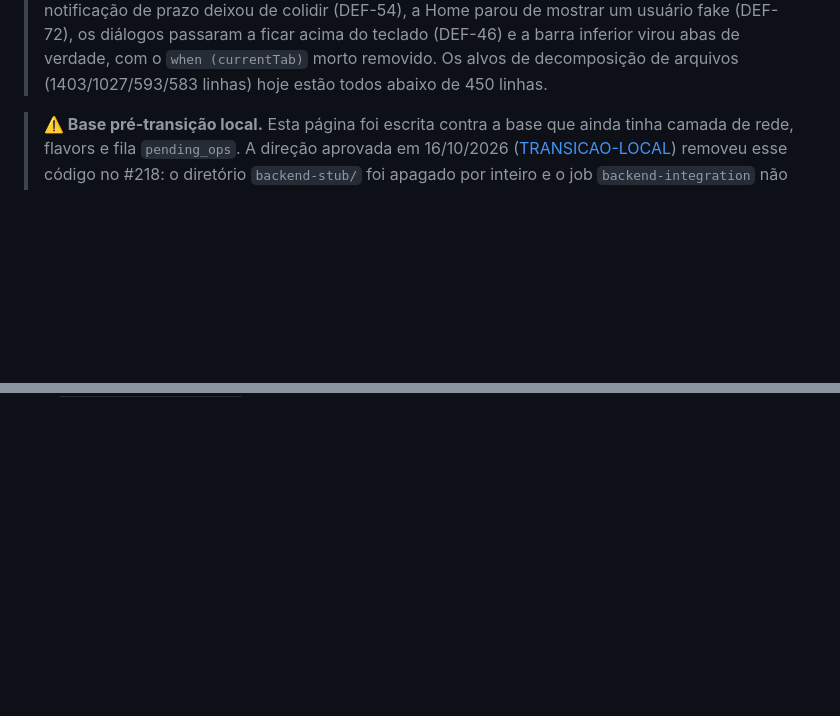
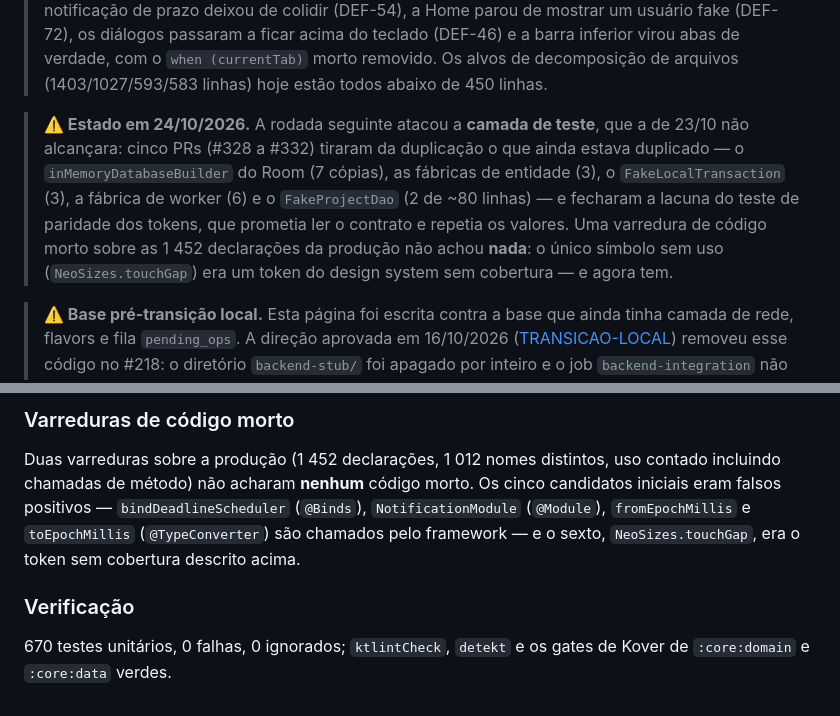
Before and after one commit to joao-pedro-gms/BrainOut, a Markdown page: docs/AUDITORIA-2026-09-24.md, 2 parts joined by grey strips. Rendered like a GitHub page; blank space fills up the shorter version.

```diff
--- a/docs/AUDITORIA-2026-09-24.md
+++ b/docs/AUDITORIA-2026-09-24.md
@@ -27,6 +27,17 @@ Esta página é a síntese priorizada em P0/P1/P2 das não-conformidades e melho
 > virou abas de verdade, com o `when (currentTab)` morto removido. Os
 > alvos de decomposição de arquivos (1403/1027/593/583 linhas) hoje
 > estão todos abaixo de 450 linhas.
+
+> **⚠️ Estado em 24/10/2026.** A rodada seguinte atacou a **camada de
+> teste**, que a de 23/10 não alcançara: cinco PRs (#328 a #332) tiraram
+> da duplicação o que ainda estava duplicado — o `inMemoryDatabaseBuilder`
+> do Room (7 cópias), as fábricas de entidade (3), o
+> `FakeLocalTransaction` (3), a fábrica de worker (6) e o `FakeProjectDao`
+> (2 de ~80 linhas) — e fecharam a lacuna do teste de paridade dos
+> tokens, que prometia ler o contrato e repetia os valores. Uma varredura
+> de código morto sobre as 1 452 declarações da produção não achou
+> **nada**: o único símbolo sem uso (`NeoSizes.touchGap`) era um token do
+> design system sem cobertura — e agora tem.
 
 > **⚠️ Base pré-transição local.** Esta página foi escrita contra a base que
 > ainda tinha camada de rede, flavors e fila `pending_ops`. A direção aprovada
@@ -529,0 +612,14 @@ Registradas em `docs/DEFEITOS.md` com severidade, origem e plano:
+### Varreduras de código morto
+
+Duas varreduras sobre a produção (1 452 declarações, 1 012 nomes
+distintos, uso contado incluindo chamadas de método) não acharam
+**nenhum** código morto. Os cinco candidatos iniciais eram falsos
+positivos — `bindDeadlineScheduler` (`@Binds`), `NotificationModule`
+(`@Module`), `fromEpochMillis` e `toEpochMillis` (`@TypeConverter`) são
+chamados pelo framework — e o sexto, `NeoSizes.touchGap`, era o token
+sem cobertura descrito acima.
+
+### Verificação
+
+670 testes unitários, 0 falhas, 0 ignorados; `ktlintCheck`, `detekt` e os
+gates de Kover de `:core:domain` e `:core:data` verdes.
```
Also changed, not shown: other parts of docs/AUDITORIA-2026-09-24.md (+71 -0 lines).
